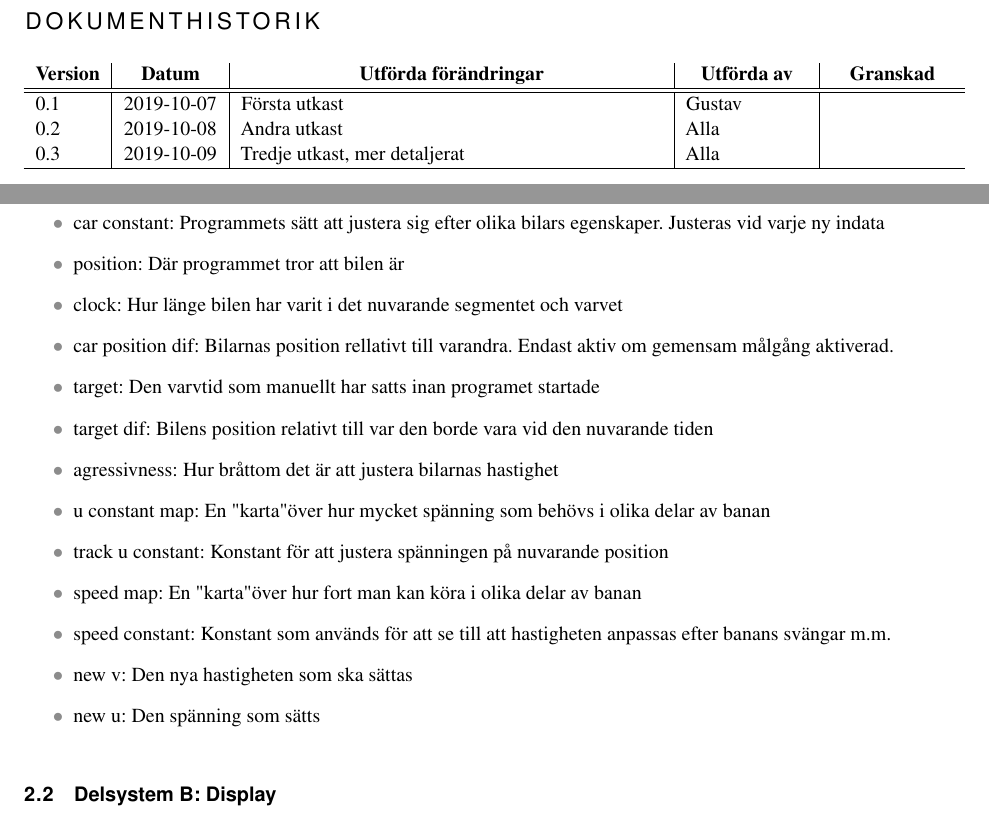
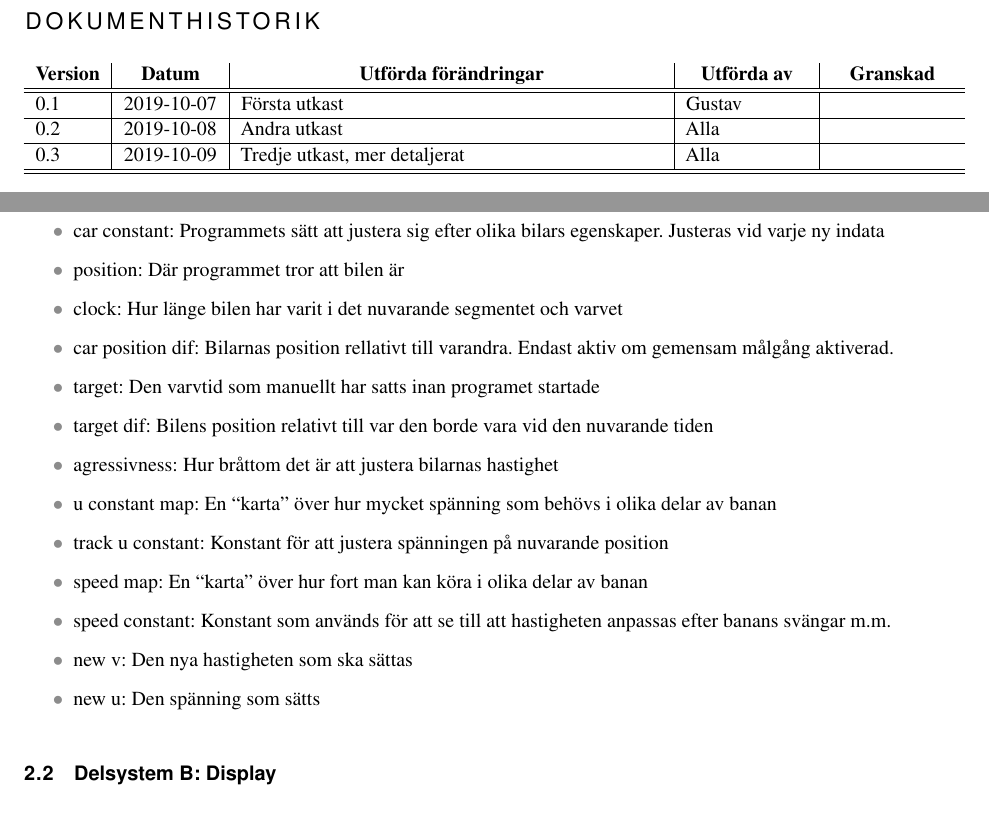
Before and after one commit to sornas/tfyy51, a LaTeX document (Dokument/Designspec/root.tex, which reads Dokument/Designspec/system.tex): two parts of pages 4 and 8 of 14 before the commit and two parts of pages 4 and 7 of 13 after it, joined at a grey line, cut so that both start at the same text. Compiled offline with pdfLaTeX.

Commit message:
Minska storleken på figurer och fixa filnamn
åäö i filnamn fungerar tyvärr sådär

```diff
--- a/Dokument/Designspec/root.tex
+++ b/Dokument/Designspec/root.tex
@@ -63,9 +63,9 @@
   \multicolumn{1}{|c}{\bfseries Granskad}\\
   \hline
   \hline
-  0.1 & 2019-10-07 & Första utkast & Gustav & \\
-  0.2 & 2019-10-08 & Andra utkast & Alla & \\
-  0.3 & 2019-10-09 & Tredje utkast, mer detaljerat & Alla & \\
+  0.1 & 2019-10-07 & Första utkast & Gustav & \\\hline
+  0.2 & 2019-10-08 & Andra utkast & Alla & \\\hline
+  0.3 & 2019-10-09 & Tredje utkast, mer detaljerat & Alla & \\\hline
   \hline
 \end{tabular}
 
--- a/Dokument/Designspec/system.tex
+++ b/Dokument/Designspec/system.tex
@@ -65,22 +65,20 @@ figur~\ref{fig:system_diagram} för ett processchema.
 		\item target: Den varvtid som manuellt har satts inan programet startade
 		\item target dif: Bilens position relativt till var den borde vara vid den nuvarande tiden
 		\item agressivness: Hur bråttom det är att justera bilarnas hastighet
-		\item u constant map: En "karta" över hur mycket spänning som behövs i olika delar av banan
+		\item u constant map: En ``karta'' över hur mycket spänning som behövs i olika delar av banan
 		\item track u constant: Konstant för att justera spänningen på nuvarande position
-		\item speed map: En "karta" över hur fort man kan köra i olika delar av banan
+		\item speed map: En ``karta'' över hur fort man kan köra i olika delar av banan
 		\item speed constant: Konstant som används för att se till att hastigheten anpassas efter banans svängar m.m.
 		\item new v: Den nya hastigheten som ska sättas
-
 		\item new u: Den spänning som sätts
 	\end{itemize}
 
 	\begin{figure}
   	\centering
-  	\includegraphics{figures/Flödesdiagram.pdf}
-  	\caption{Funktionsflödet i delsystem A}
+    \includegraphics[width=\linewidth]{figures/flow.pdf}
+  	\caption{Funktionsflödet i delsystem A.}%
   	\label{fig:flow_diagram}
 	\end{figure}
-
 
   \subsection{Delsystem B: Display}
 
```
Also changed, not shown: Dokument/Designspec/display.tex (+3 -3 lines), Dokument/Designspec/syfte.tex (+2 -2 lines), Dokument/Designspec/Figures/flow.pdf (renamed from Dokument/Designspec/Figures/Flödesdiagram.pdf), Dokument/Designspec/Figures/struktur.pdf (renamed from Dokument/Designspec/Figures/Övergripande struktur.pdf), Dokument/Designspec/system.tex (2 more changed lines).
